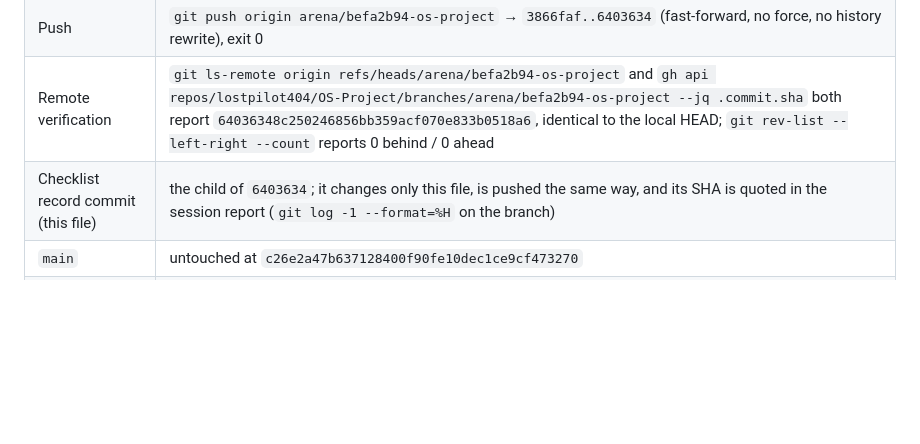
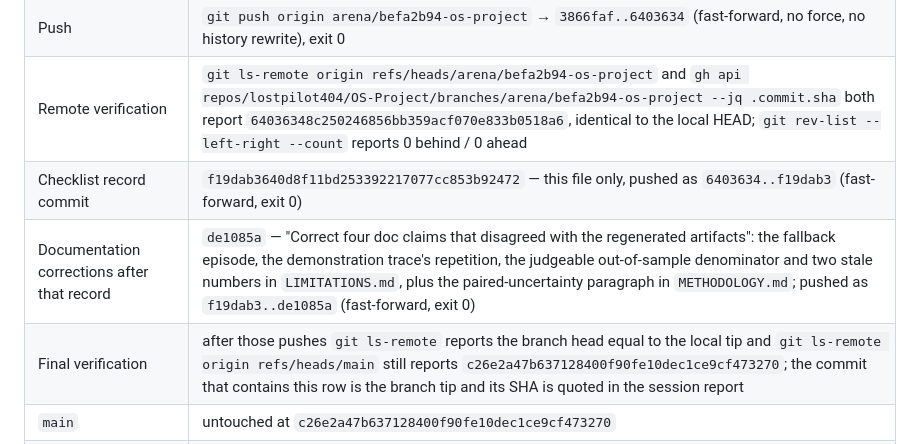
Before and after one commit to lostpilot404/OS-Project, a Markdown page: docs/FINALIZATION_CHECKLIST.md, the part around the change. GitHub-like rendering; blank space fills up the shorter version.

Commit message:
Record the documentation-correction commit in the checklist's git history table
Co-authored-by: arena-agent <297053741+arena-agent@users.noreply.github.com>

```diff
--- a/docs/FINALIZATION_CHECKLIST.md
+++ b/docs/FINALIZATION_CHECKLIST.md
@@ -157,7 +157,9 @@ Targeted evidence quoted in this round (frozen run, held-out seed `23819`):
 | Source, tests, docs and artifacts | `64036348c250246856bb359acf070e833b0518a6` — "Repair recovery verification, prove it, and freeze the study on a declared held-out seed" |
 | Push | `git push origin arena/befa2b94-os-project` → `3866faf..6403634` (fast-forward, no force, no history rewrite), exit 0 |
 | Remote verification | `git ls-remote origin refs/heads/arena/befa2b94-os-project` and `gh api repos/lostpilot404/OS-Project/branches/arena/befa2b94-os-project --jq .commit.sha` both report `64036348c250246856bb359acf070e833b0518a6`, identical to the local HEAD; `git rev-list --left-right --count` reports 0 behind / 0 ahead |
-| Checklist record commit (this file) | the child of `6403634`; it changes only this file, is pushed the same way, and its SHA is quoted in the session report (`git log -1 --format=%H` on the branch) |
+| Checklist record commit | `f19dab3640d8f11bd253392217077cc853b92472` — this file only, pushed as `6403634..f19dab3` (fast-forward, exit 0) |
+| Documentation corrections after that record | `de1085a` — "Correct four doc claims that disagreed with the regenerated artifacts": the fallback episode, the demonstration trace's repetition, the judgeable out-of-sample denominator and two stale numbers in `LIMITATIONS.md`, plus the paired-uncertainty paragraph in `METHODOLOGY.md`; pushed as `f19dab3..de1085a` (fast-forward, exit 0) |
+| Final verification | after those pushes `git ls-remote` reports the branch head equal to the local tip and `git ls-remote origin refs/heads/main` still reports `c26e2a47b637128400f90fe10dec1ce9cf473270`; the commit that contains this row is the branch tip and its SHA is quoted in the session report |
 | `main` | untouched at `c26e2a47b637128400f90fe10dec1ce9cf473270` |
 | Merge / PR actions | none (pull request #5 remains open and untouched; no merge or close in this round) |
 
```
